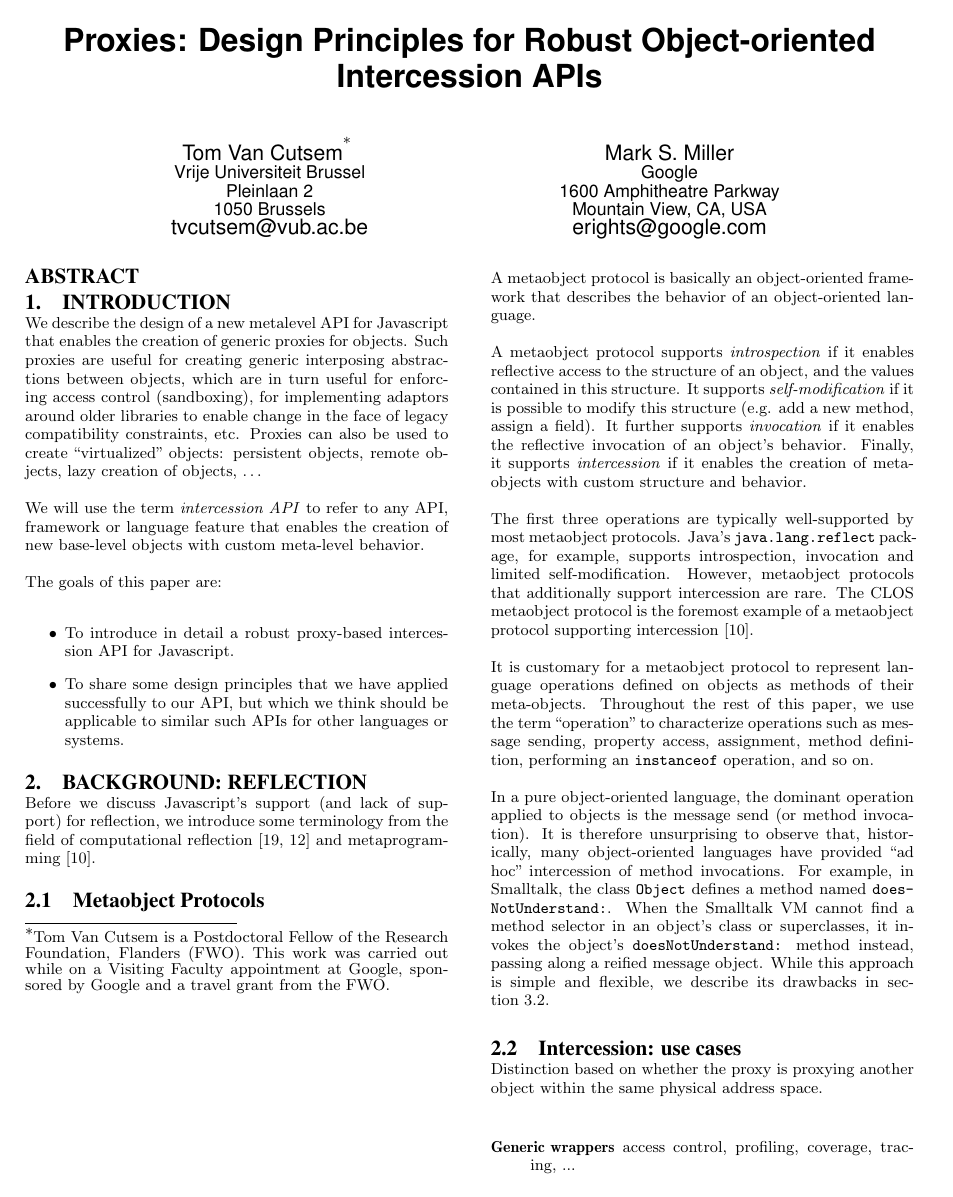
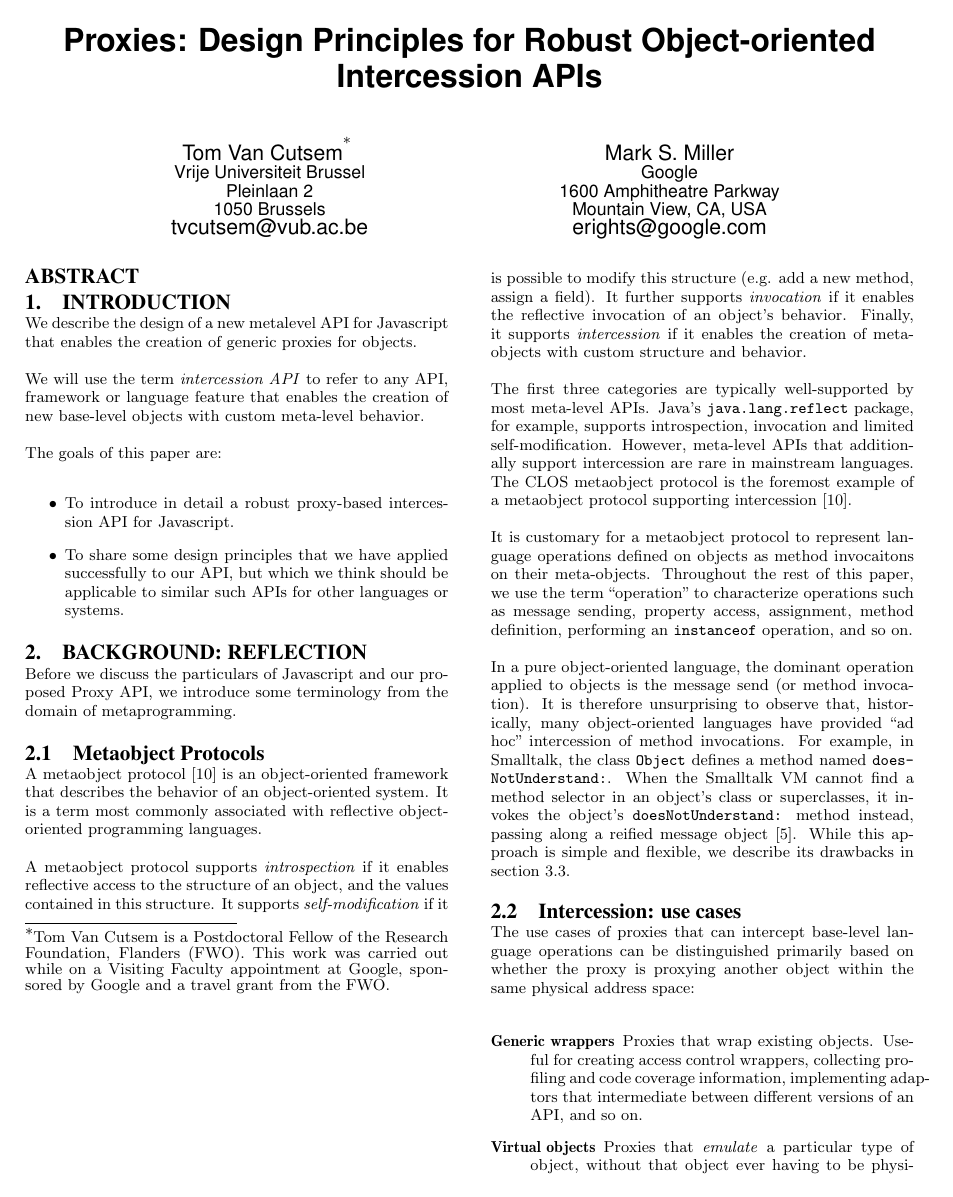
Before and after one commit to tvcutsem/es-lab, a LaTeX paper (doc/proxies/proxies.tex): page 1 of 14. Compiled offline with pdfLaTeX.

Commit message:
small fixes to sections 1 and 2

```diff
--- a/doc/proxies/proxies.tex
+++ b/doc/proxies/proxies.tex
@@ -120,7 +120,7 @@ Mark S. Miller\\%\titlenote{}\\
 
 \section{Introduction}
 
-We describe the design of a new metalevel API for Javascript that enables the creation of generic proxies for objects. Such proxies are useful for creating generic interposing abstractions between objects, which are in turn useful for enforcing access control (sandboxing), for implementing adaptors around older libraries to enable change in the face of legacy compatibility constraints, etc. Proxies can also be used to create ``virtualized'' objects: persistent objects, remote objects, lazy creation of objects, \ldots
+We describe the design of a new metalevel API for Javascript that enables the creation of generic proxies for objects.
 
 %General context/motivation
 %need for proxy metalevel APIs to enable objects (and by extension entire APIs) to be fully virtualized.
@@ -142,31 +142,32 @@ The goals of this paper are:
 
 \section{Background: Reflection}
 
-Before we discuss Javascript's support (and lack of support) for reflection, we introduce some terminology from the field of computational reflection~\cite{smith84reflection,maes87concepts} and metaprogramming~\cite{kiczales91art}.
+Before we discuss the particulars of Javascript and our proposed Proxy API, we introduce some terminology from the domain of metaprogramming.
+%computational reflection~\cite{smith84reflection,maes87concepts} and metaprogramming.
 
 \subsection{Metaobject Protocols}
 \label{sub:metaobject_protocols}
 
-A metaobject protocol is basically an object-oriented framework that describes the behavior of an object-oriented language.
+A metaobject protocol~\cite{kiczales91art} is an object-oriented framework that describes the behavior of an object-oriented system. It is a term most commonly associated with reflective object-oriented programming languages.
 
 A metaobject protocol supports \emph{introspection} if it enables reflective access to the structure of an object, and the values contained in this structure. It supports \emph{self-modification} if it is possible to modify this structure (e.g. add a new method, assign a field). It further supports \emph{invocation} if it enables the reflective invocation of an object's behavior. Finally, it supports \emph{intercession} if it enables the creation of meta-objects with custom structure and behavior.
 
-The first three operations are typically well-supported by most metaobject protocols. Java's \texttt{java.lang.reflect} package, for example, supports introspection, invocation and limited self-modification. However, metaobject protocols that additionally support intercession are rare. The CLOS metaobject protocol is the foremost example of a metaobject protocol supporting intercession~\cite{kiczales91art}.
+The first three categories are typically well-supported by most meta-level APIs. Java's \texttt{java.lang.reflect} package, for example, supports introspection, invocation and limited self-modification. However, meta-level APIs that additionally support intercession are rare in mainstream languages. The CLOS metaobject protocol is the foremost example of a metaobject protocol supporting intercession~\cite{kiczales91art}.
 
-It is customary for a metaobject protocol to represent language operations defined on objects as methods of their meta-objects. Throughout the rest of this paper, we use the term ``operation'' to characterize operations such as message sending, property access, assignment, method definition, performing an \texttt{instanceof} operation, and so on.
+It is customary for a metaobject protocol to represent language operations defined on objects as method invocaitons on their meta-objects. Throughout the rest of this paper, we use the term ``operation'' to characterize operations such as message sending, property access, assignment, method definition, performing an \texttt{instanceof} operation, and so on.
 
-In a pure object-oriented language, the dominant operation applied to objects is the message send (or method invocation). It is therefore unsurprising to observe that, historically, many object-oriented languages have provided ``ad hoc'' intercession of method invocations. For example, in Smalltalk, the class \texttt{Object} defines a method named \texttt{doesNotUnderstand:}. When the Smalltalk VM cannot find a method selector in an object's class or superclasses, it invokes the object's \texttt{doesNotUnderstand:} method instead, passing along a reified message object. While this approach is simple and flexible, we describe its drawbacks in section~\ref{sub:intercession_in_javascript}.
+In a pure object-oriented language, the dominant operation applied to objects is the message send (or method invocation). It is therefore unsurprising to observe that, historically, many object-oriented languages have provided ``ad hoc'' intercession of method invocations. For example, in Smalltalk, the class \texttt{Object} defines a method named \texttt{doesNotUnderstand:}. When the Smalltalk VM cannot find a method selector in an object's class or superclasses, it invokes the object's \texttt{doesNotUnderstand:} method instead, passing along a reified message object~\cite{ducasse99evaluatingmessage}. While this approach is simple and flexible, we describe its drawbacks in section~\ref{sub:intercession_in_javascript}.
 
 %Another well-known example of an ad-hoc intercession API is Java's \texttt{java.lang.reflect.Proxy} abstraction. Proxies are instances of classes that implement one or more interfaces. A proxy instance is created with a reference to an \texttt{InvocationHandler} instance and a list of interface types. The Java VM synthesizes a new class that implements these interfaces. All invocations on the proxy are reified as calls to the proxy's associated invocation handler's \texttt{invoke} method. The distinction between proxies and invocation handlers avoids the pitfalls of the \texttt{doesNotUnderstand:} approach, and our intercession API for Javascript is based on Java's proxy mechanism (cf. Section~\ref{sec:proxies_for_javascript}).
 
 \subsection{Intercession: use cases}
 \label{sub:use_cases}
 
-Distinction based on whether the proxy is proxying another object within the same physical address space.
+The use cases of proxies that can intercept base-level language operations can be distinguished primarily based on whether the proxy is proxying another object within the same physical address space:
 
 \begin{description}
-  \item[Generic wrappers] access control, profiling, coverage, tracing, ...
-  \item[Virtual objects] persistent objects, remote objects, transparent futures/promises, ...
+  \item[Generic wrappers] Proxies that wrap existing objects. Useful for creating access control wrappers, collecting profiling and code coverage information, implementing adaptors that intermediate between different versions of an API, and so on.
+  \item[Virtual objects] Proxies that \emph{emulate} a particular type of object, without that object ever having to be physically represented in the same address space. Examples include remote object proxies (where the ``wrapped'' object resides in another address space), persistent objects (where the represented object is stored in a database), transparent futures~\cite{eugster06uniform} that act as placeholders for the value of asynchronous computations, and so on.
 \end{description}
 
 \section{Javascript}
```
Also changed, not shown: doc/proxies/proxies.tex (24 more changed lines).
